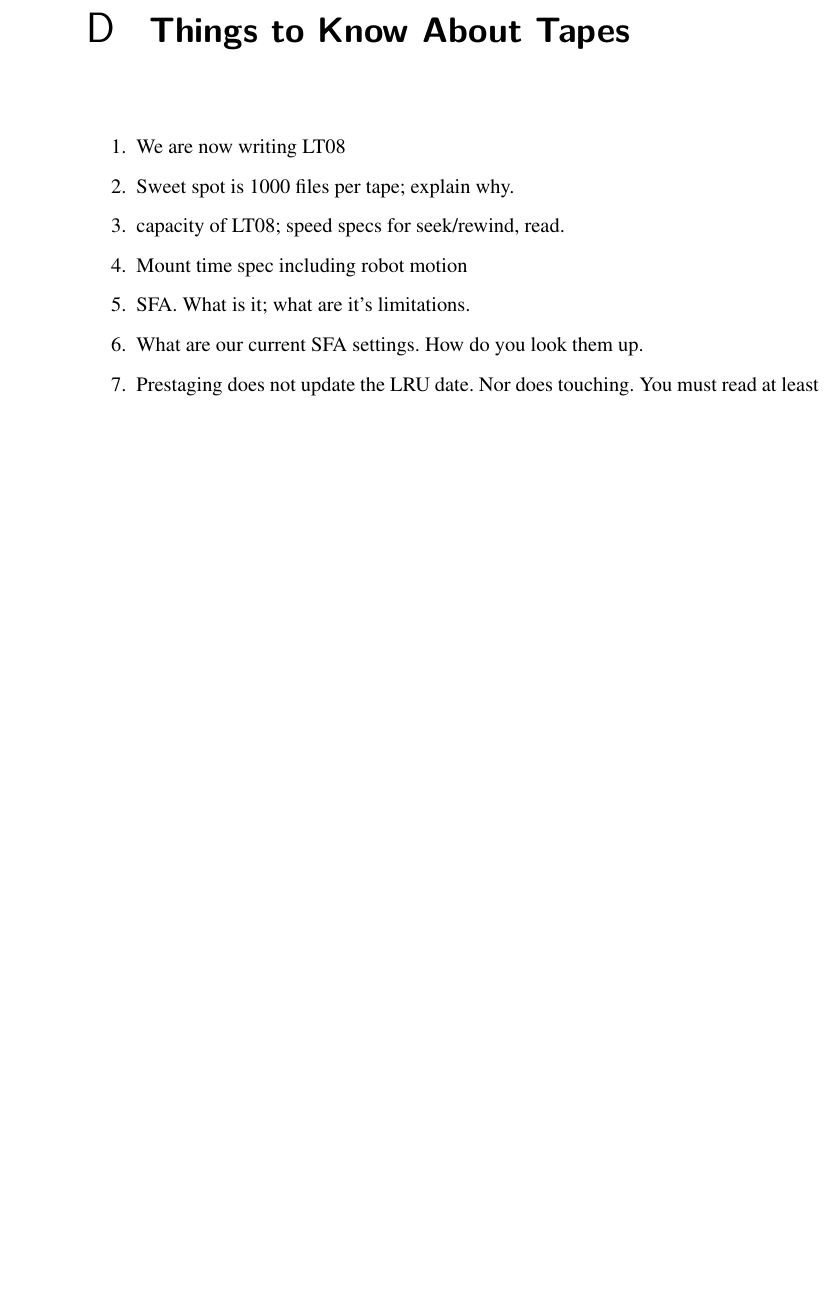
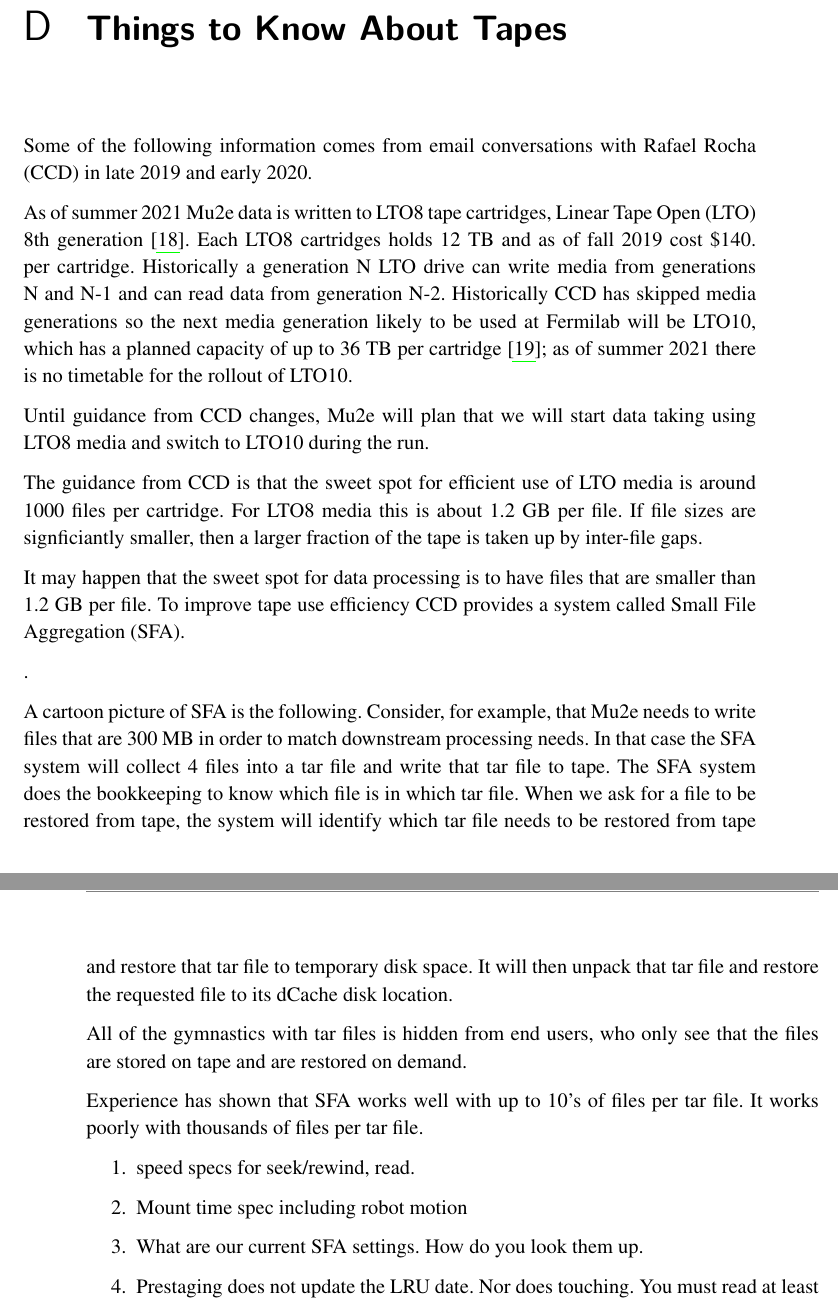
Before and after one commit to kutschke/RDM, a LaTeX book (print.tex, which reads body/tapes.tex): part of page 47 of 52 before the commit and two parts of pages 49 and 50 of 55 after it, the two joined at a grey line, cut so that both start at the same text, the shorter picture padded with empty space. Compiled offline with pdfLaTeX.

Commit message:
Add risk of major network failure. Create still-empty section for units. First draft of tapes section

```diff
--- a/body/tapes.tex
+++ b/body/tapes.tex
@@ -1,12 +1,53 @@
 \chapter{Things to Know About Tapes}
 \label{app:AboutTapes}
 
+Some of the following information comes from email conversations with
+Rafael Rocha (CCD) in late 2019 and early 2020.
+
+As of summer 2021 Mu2e data is written to LTO8 tape cartridges,
+Linear Tape Open (LTO) 8th generation~\cite{LTO}.
+Each LTO8 cartridges holds 12~TB and as of fall 2019 cost \$140. per cartridge.
+Historically a generation N LTO drive can write media from generations N and N-1
+and can read data from generation N-2.
+Historically CCD has skipped media generations so the next
+media generation likely to be used at Fermilab will be LTO10,
+which has a planned capacity of up to 36~TB per cartridge~\cite{LTORoadmap};
+as of summer 2021 there is no timetable for the rollout of LTO10.
+
+Until guidance from CCD changes, Mu2e will plan that we will start
+data taking using LTO8 media and switch to LTO10 during the run.
+
+The guidance from CCD is that the sweet spot for efficient use of LTO media
+is around 1000 files per cartridge.  For LTO8 media this is about 1.2~GB per file.
+If file sizes are signficiantly smaller, then a larger fraction of the
+tape is taken up by inter-file gaps.
+
+It may happen that the sweet spot for data processing is to have files that
+are smaller than 1.2~GB per file.  To improve tape use efficiency CCD
+provides a system called Small File Aggregation (SFA).
+
+\fixme{Reference for SFA}.
+
+A cartoon picture of SFA is the following.  Consider, for example,
+that Mu2e needs to write files that are 300~MB in order to match
+downstream processing needs.  In that case the SFA system will collect
+4 files into a tar file and write that tar file to tape.  The SFA
+system does the bookkeeping to know which file is in which tar file.
+When we ask for a file to be restored from tape, the system will
+identify which tar file needs to be restored from tape and restore that
+tar file to temporary disk space.  It will then unpack that tar file
+and restore the requested file to its dCache disk location.
+
+All of the gymnastics with tar files is hidden from end users, who
+only see that the files are stored on tape and are restored on demand.
+
+Experience has shown that SFA works well with up to 10's of files
+per tar file.  It works poorly with thousands of files per tar file.
+
+\fixme{To add:}
 \begin{enumerate}
-  \item We are now writing LT08
-  \item Sweet spot is 1000 files per tape; explain why.
-  \item capacity of LT08; speed specs for seek/rewind, read.
+  \item speed specs for seek/rewind, read.
   \item Mount time spec including robot motion
-  \item SFA.  What is it; what are it's limitations.
   \item What are our current SFA settings.  How do you look them up.
   \item Prestaging does not update the LRU date.  Nor does touching.  You must read at least one byte.
 \end{enumerate}
```
Also changed, not shown: body/intro.tex (+8 -0 lines), body/riskRegistry.tex (+13 -0 lines), body/router.tex (+4 -1 lines), references.bib (+13 -0 lines).
